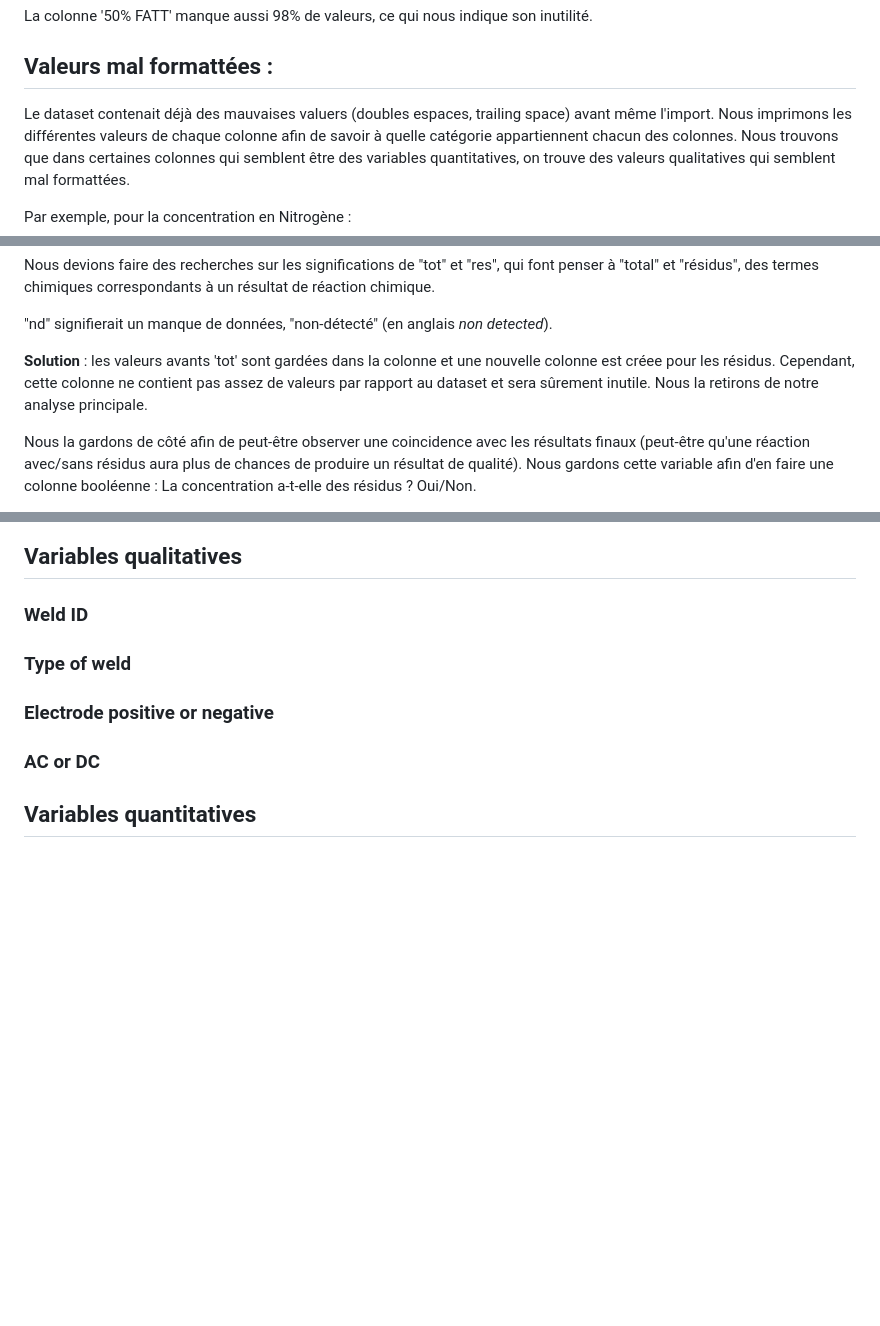
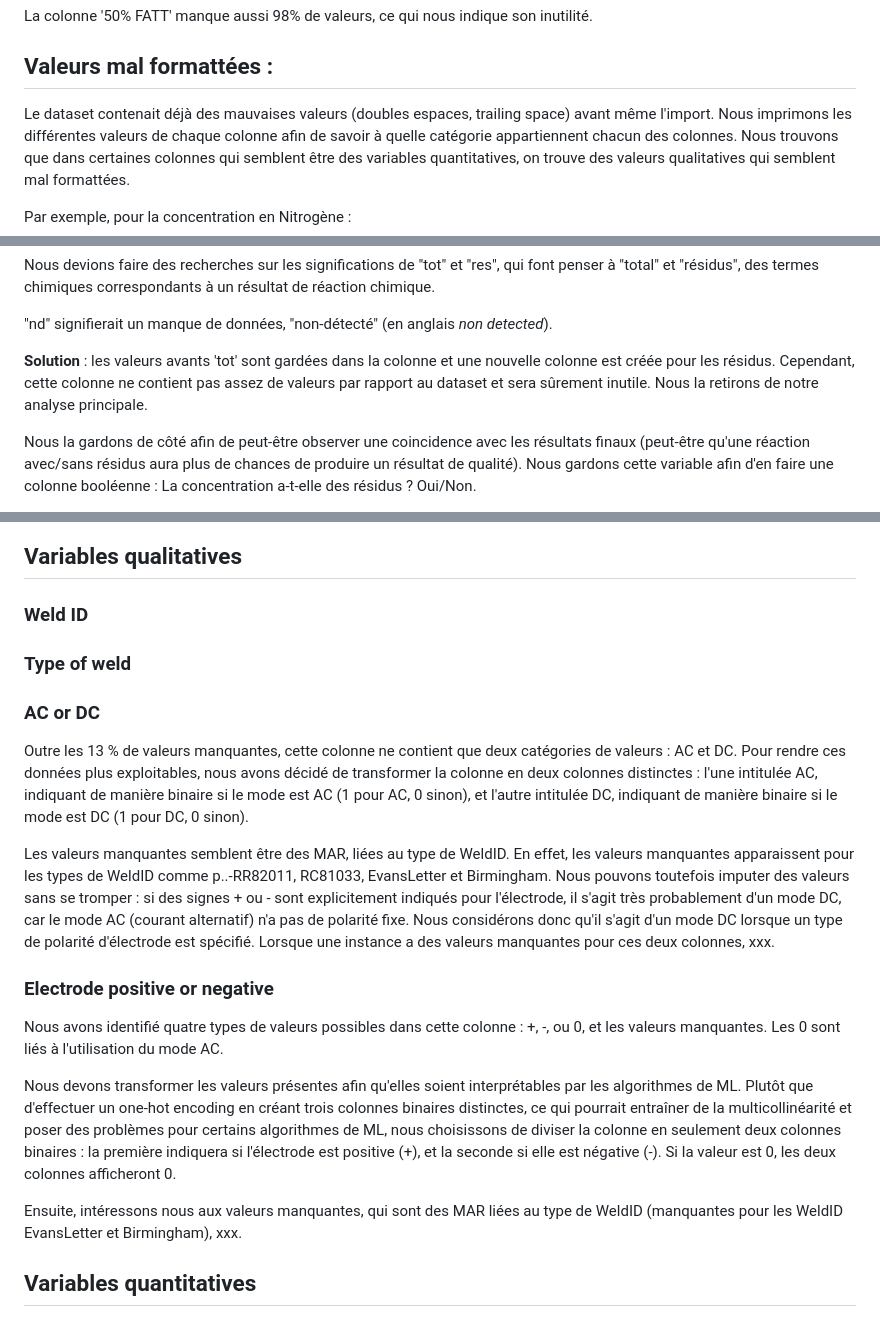
Before and after one commit to louisgthier/welding-quality-prediction, a Markdown page: preprocessing.md, 3 parts joined by grey strips. GitHub-like rendering; blank space fills up the shorter version.

```diff
--- a/preprocessing.md
+++ b/preprocessing.md
@@ -74,7 +74,7 @@ La colonne '50% FATT' manque aussi 98% de valeurs, ce qui nous indique son inuti
 
 ## Valeurs mal formattées :
 
-Le dataset contenait déjà des mauvaises valuers (doubles espaces, trailing space) avant même l'import.
+Le dataset contenait déjà des mauvaises valeurs (doubles espaces, trailing space) avant même l'import.
 Nous imprimons les différentes valeurs de chaque colonne afin de savoir à quelle catégorie appartiennent chacun des colonnes.
 Nous trouvons que dans certaines colonnes qui semblent être des variables quantitatives, on trouve des valeurs qualitatives qui semblent mal formattées.
 
@@ -103,7 +103,7 @@ Nous devions faire des recherches sur les significations de "tot" et "res", qui
 
 "nd" signifierait un manque de données, "non-détecté" (en anglais *non detected*).
 
-**Solution** : les valeurs avants 'tot' sont gardées dans la colonne et une nouvelle colonne est créee pour les résidus. Cependant, cette colonne ne contient pas assez de valeurs par rapport au dataset et sera sûrement inutile. Nous la retirons de notre analyse principale.
+**Solution** : les valeurs avants 'tot' sont gardées dans la colonne et une nouvelle colonne est créée pour les résidus. Cependant, cette colonne ne contient pas assez de valeurs par rapport au dataset et sera sûrement inutile. Nous la retirons de notre analyse principale.
 
 Nous la gardons de côté afin de peut-être observer une coincidence avec les résultats finaux (peut-être qu'une réaction avec/sans résidus aura plus de chances de produire un résultat de qualité). Nous gardons cette variable afin d'en faire une colonne booléenne : La concentration a-t-elle des résidus ? Oui/Non.
 
@@ -539,9 +539,19 @@ Column 'Hardness scale' has 4 unique values:
 
 ### Type of weld
 
+### AC or DC
+
+Outre les 13 % de valeurs manquantes, cette colonne ne contient que deux catégories de valeurs : AC et DC. Pour rendre ces données plus exploitables, nous avons décidé de transformer la colonne en deux colonnes distinctes : l'une intitulée AC, indiquant de manière binaire si le mode est AC (1 pour AC, 0 sinon), et l'autre intitulée DC, indiquant de manière binaire si le mode est DC (1 pour DC, 0 sinon).
+
+Les valeurs manquantes semblent être des MAR, liées au type de WeldID. En effet, les valeurs manquantes apparaissent pour les types de WeldID comme p..-RR82011, RC81033, EvansLetter et Birmingham. Nous pouvons toutefois imputer des valeurs sans se tromper : si des signes + ou - sont explicitement indiqués pour l'électrode, il s'agit très probablement d'un mode DC, car le mode AC (courant alternatif) n'a pas de polarité fixe. Nous considérons donc qu'il s'agit d'un mode DC lorsque un type de polarité d'électrode est spécifié. Lorsque une instance a des valeurs manquantes pour ces deux colonnes, xxx.
+
 ### Electrode positive or negative
 
-### AC or DC
+Nous avons identifié quatre types de valeurs possibles dans cette colonne : +, -, ou 0, et les valeurs manquantes. Les 0 sont liés à l'utilisation du mode AC.
+
+Nous devons transformer les valeurs présentes afin qu'elles soient interprétables par les algorithmes de ML. Plutôt que d'effectuer un one-hot encoding en créant trois colonnes binaires distinctes, ce qui pourrait entraîner de la multicollinéarité et poser des problèmes pour certains algorithmes de ML, nous choisissons de diviser la colonne en seulement deux colonnes binaires : la première indiquera si l'électrode est positive (+), et la seconde si elle est négative (-). Si la valeur est 0, les deux colonnes afficheront 0.
+
+Ensuite, intéressons nous aux valeurs manquantes, qui sont des MAR liées au type de WeldID (manquantes pour les WeldID EvansLetter et Birmingham), xxx.
 
 ## Variables quantitatives
 
```
